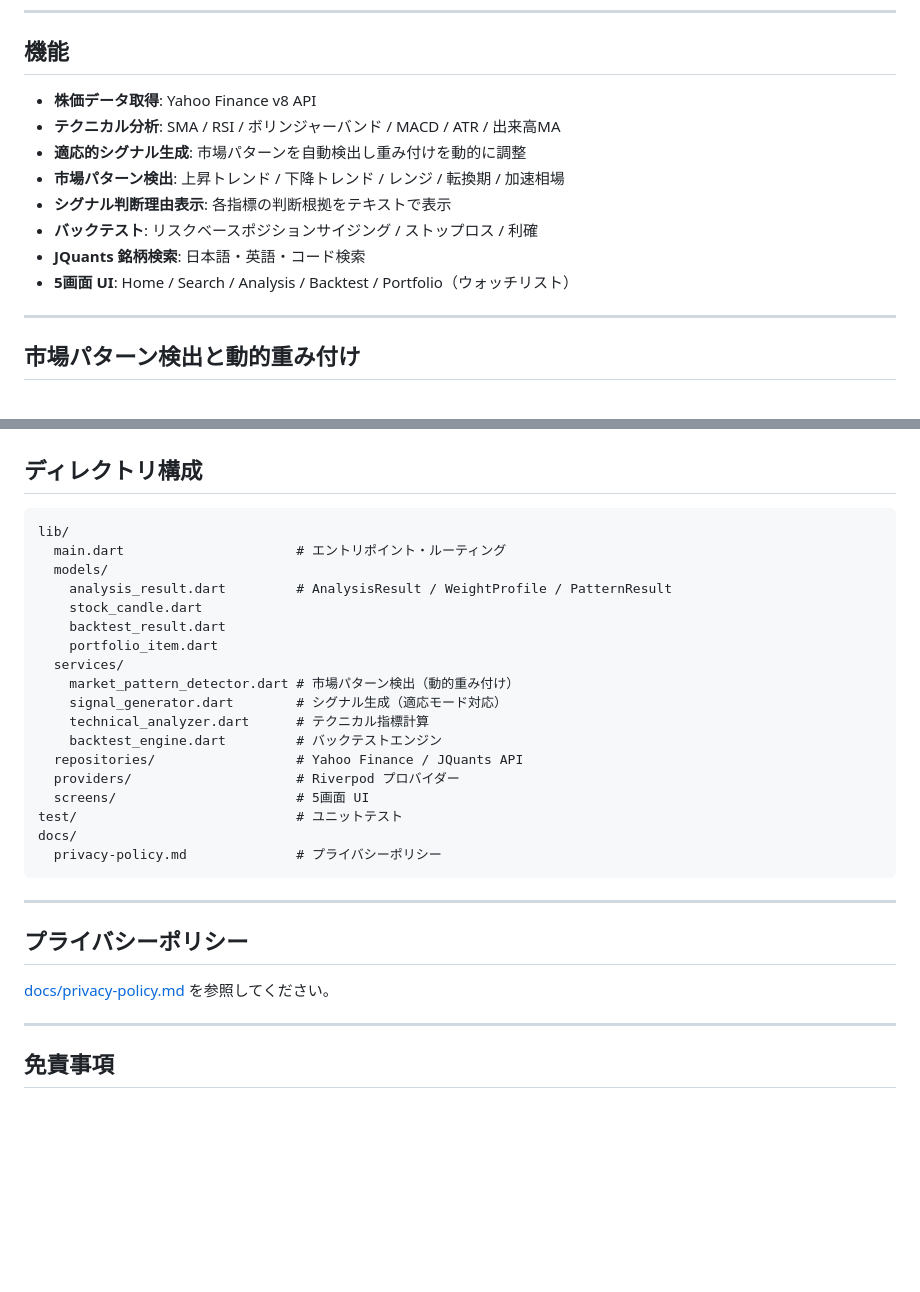
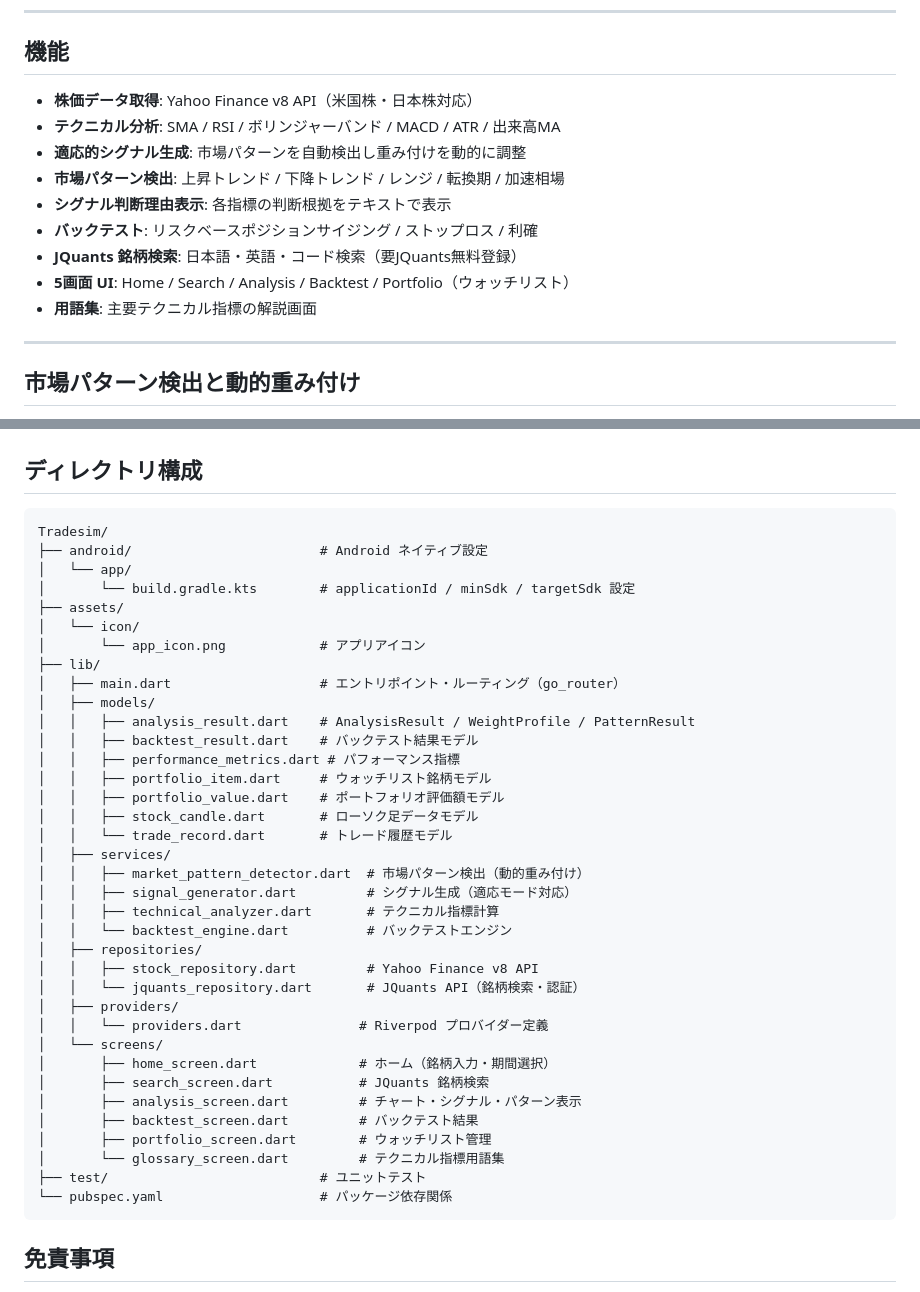
Before and after one commit to wabisukecx/TradeSim, a Markdown page: README.md, 2 parts joined by grey strips. GitHub-like rendering; blank space fills up the shorter version.

````diff
--- a/README.md
+++ b/README.md
@@ -22,14 +22,15 @@ v2.1 で Web 版のみ対応していた動的重み付け（適応的AI判定
 
 ## 機能
 
-- **株価データ取得**: Yahoo Finance v8 API
+- **株価データ取得**: Yahoo Finance v8 API（米国株・日本株対応）
 - **テクニカル分析**: SMA / RSI / ボリンジャーバンド / MACD / ATR / 出来高MA
 - **適応的シグナル生成**: 市場パターンを自動検出し重み付けを動的に調整
 - **市場パターン検出**: 上昇トレンド / 下降トレンド / レンジ / 転換期 / 加速相場
 - **シグナル判断理由表示**: 各指標の判断根拠をテキストで表示
 - **バックテスト**: リスクベースポジションサイジング / ストップロス / 利確
-- **JQuants 銘柄検索**: 日本語・英語・コード検索
+- **JQuants 銘柄検索**: 日本語・英語・コード検索（要JQuants無料登録）
 - **5画面 UI**: Home / Search / Analysis / Backtest / Portfolio（ウォッチリスト）
+- **用語集**: 主要テクニカル指標の解説画面
 
 ---
 
@@ -107,33 +197,43 @@ flutter test
 ## ディレクトリ構成
 
 ```
-lib/
-  main.dart                      # エントリポイント・ルーティング
-  models/
-    analysis_result.dart         # AnalysisResult / WeightProfile / PatternResult
-    stock_candle.dart
-    backtest_result.dart
-    portfolio_item.dart
-  services/
-    market_pattern_detector.dart # 市場パターン検出（動的重み付け）
-    signal_generator.dart        # シグナル生成（適応モード対応）
-    technical_analyzer.dart      # テクニカル指標計算
-    backtest_engine.dart         # バックテストエンジン
-  repositories/                  # Yahoo Finance / JQuants API
-  providers/                     # Riverpod プロバイダー
-  screens/                       # 5画面 UI
-test/                            # ユニットテスト
-docs/
-  privacy-policy.md              # プライバシーポリシー
+Tradesim/
+├── android/                        # Android ネイティブ設定
+│   └── app/
+│       └── build.gradle.kts        # applicationId / minSdk / targetSdk 設定
+├── assets/
+│   └── icon/
+│       └── app_icon.png            # アプリアイコン
+├── lib/
+│   ├── main.dart                   # エントリポイント・ルーティング（go_router）
+│   ├── models/
+│   │   ├── analysis_result.dart    # AnalysisResult / WeightProfile / PatternResult
+│   │   ├── backtest_result.dart    # バックテスト結果モデル
+│   │   ├── performance_metrics.dart # パフォーマンス指標
+│   │   ├── portfolio_item.dart     # ウォッチリスト銘柄モデル
+│   │   ├── portfolio_value.dart    # ポートフォリオ評価額モデル
+│   │   ├── stock_candle.dart       # ローソク足データモデル
+│   │   └── trade_record.dart       # トレード履歴モデル
+│   ├── services/
+│   │   ├── market_pattern_detector.dart  # 市場パターン検出（動的重み付け）
+│   │   ├── signal_generator.dart         # シグナル生成（適応モード対応）
+│   │   ├── technical_analyzer.dart       # テクニカル指標計算
+│   │   └── backtest_engine.dart          # バックテストエンジン
+│   ├── repositories/
+│   │   ├── stock_repository.dart         # Yahoo Finance v8 API
+│   │   └── jquants_repository.dart       # JQuants API（銘柄検索・認証）
+│   ├── providers/
+│   │   └── providers.dart               # Riverpod プロバイダー定義
+│   └── screens/
+│       ├── home_screen.dart             # ホーム（銘柄入力・期間選択）
+│       ├── search_screen.dart           # JQuants 銘柄検索
+│       ├── analysis_screen.dart         # チャート・シグナル・パターン表示
+│       ├── backtest_screen.dart         # バックテスト結果
+│       ├── portfolio_screen.dart        # ウォッチリスト管理
+│       └── glossary_screen.dart         # テクニカル指標用語集
+├── test/                           # ユニットテスト
+└── pubspec.yaml                    # パッケージ依存関係
 ```
-
----
-
-## プライバシーポリシー
-
-[docs/privacy-policy.md](docs/privacy-policy.md) を参照してください。
-
----
 
 ## 免責事項
 
````
Also changed, not shown: other parts of README.md (+108 -19 lines).
